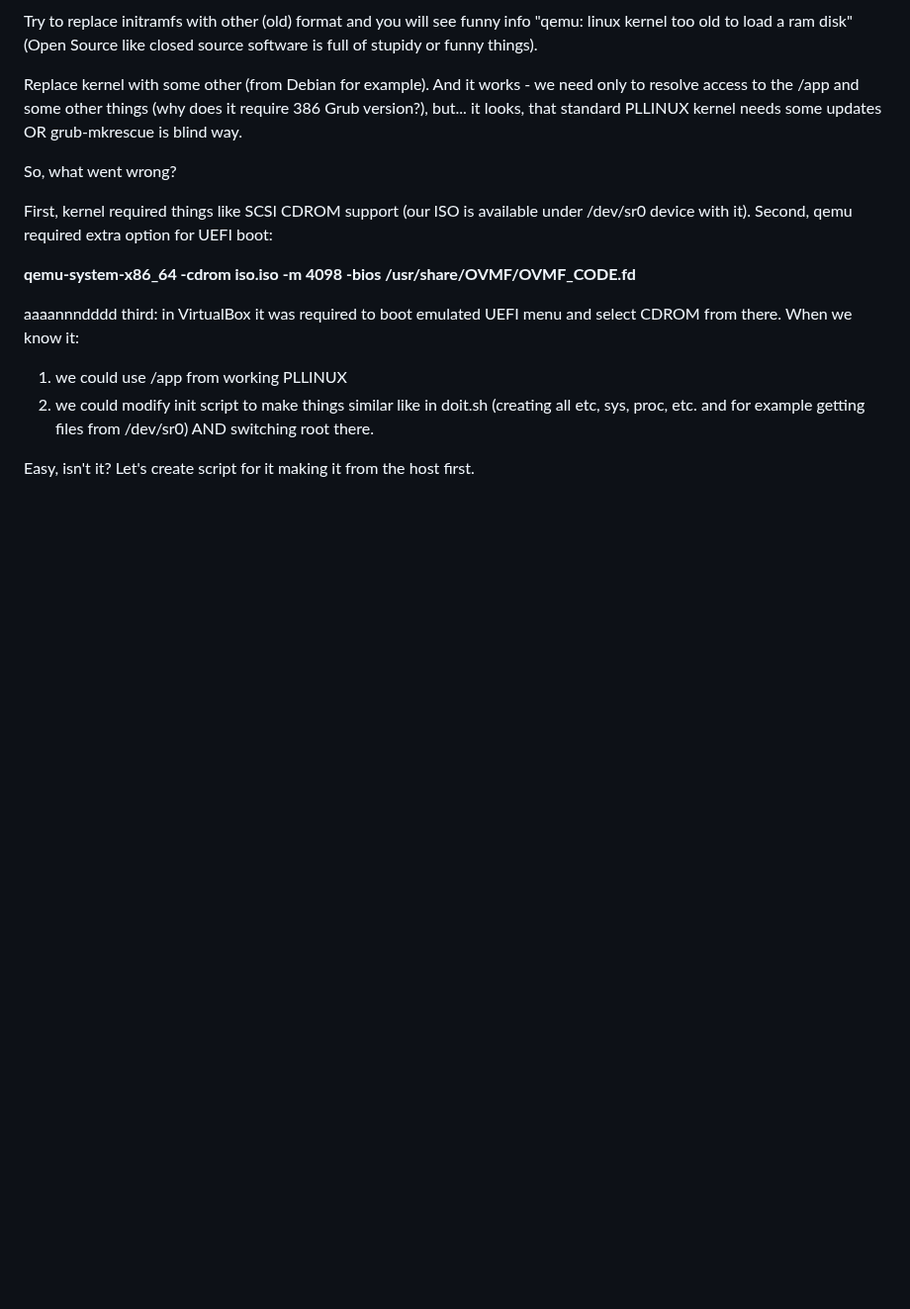
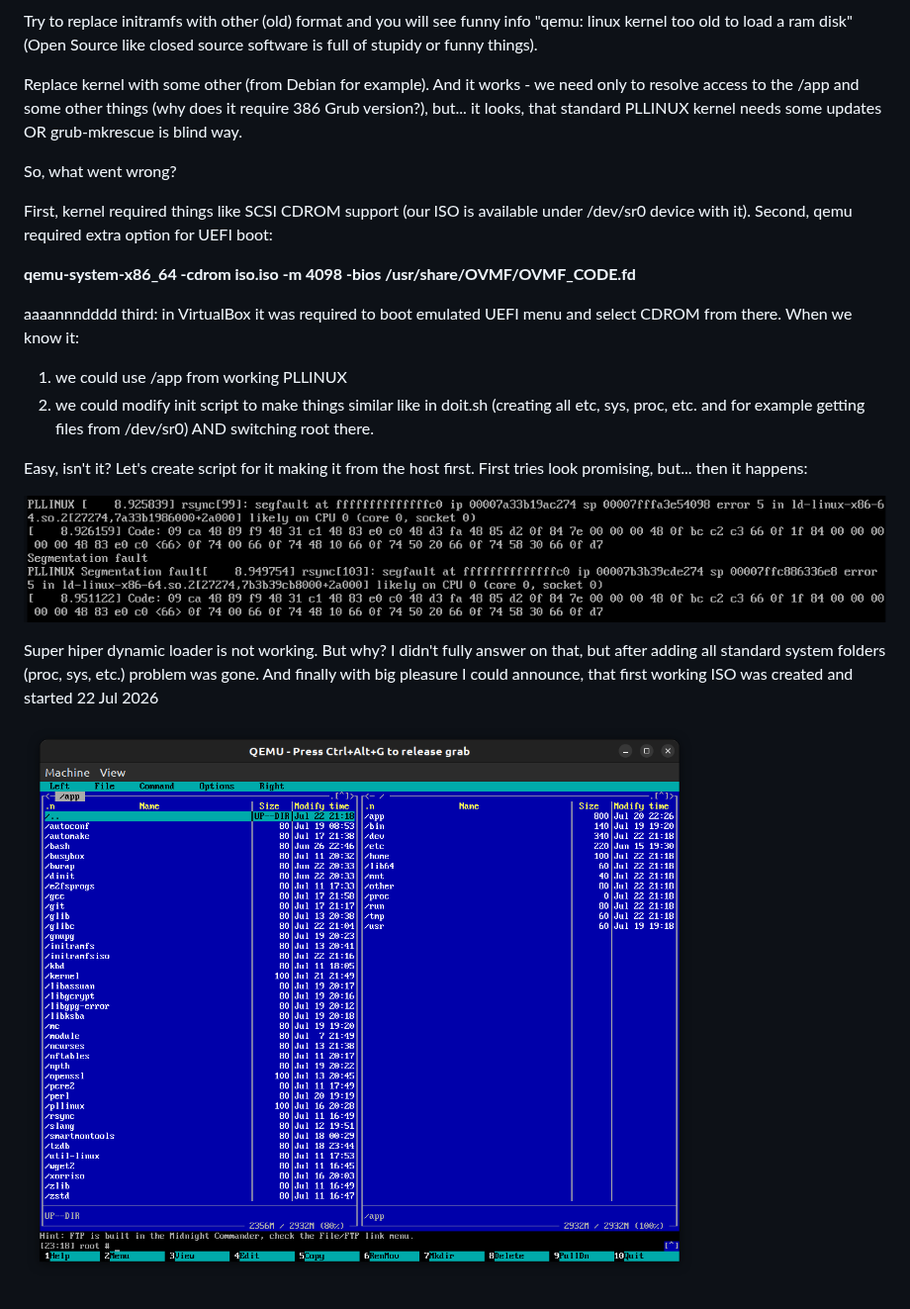
Before and after one commit to marcinwiacek/pllinux, a Markdown page: milestone7.md, the part around the change. Shown at 99% size. GitHub-like rendering; pictures changed too: 2026/jul_iso1.png (added), 2026/jul_iso2.png (added); blank space fills up the shorter version.

```diff
--- a/milestone7.md
+++ b/milestone7.md
@@ -54,4 +54,10 @@ aaaannndddd third: in VirtualBox it was required to boot emulated UEFI menu and
 2. we could modify init script to make things similar like in doit.sh (creating all etc, sys, proc, etc. and for example getting files from /dev/sr0)
 AND switching root there.
 
-Easy, isn't it? Let's create script for it making it from the host first.
+Easy, isn't it? Let's create script for it making it from the host first. First tries look promising, but... then it happens:
+
+![Alt text](2026/jul_iso1.png)
+
+Super hiper dynamic loader is not working. But why? I didn't fully answer on that, but after adding all standard system folders (proc, sys, etc.) problem was gone. And finally with big pleasure I could announce, that first working ISO was created and started 22 Jul 2026
+
+![Alt text](2026/jul_iso2.png)
```
Also changed, not shown: 2 other files.
